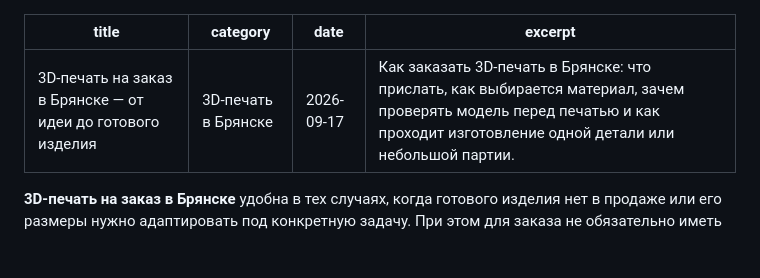
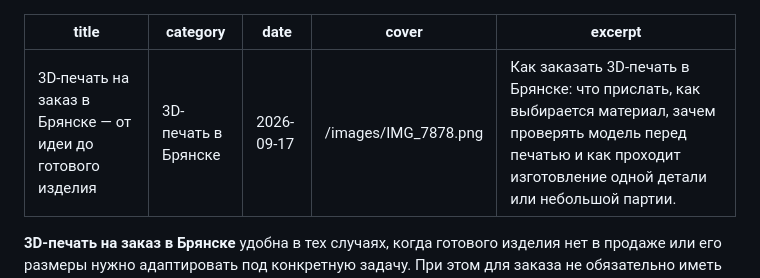
Before and after one commit to nikulinri-lang/print3d-shop-site, a Markdown page: content/blog/3d-pechat-na-zakaz-bryansk.md, the part around the change. Drawn GitHub-style; blank space fills up the shorter version.

Commit message:
Add blog preview image IMG_7878.png

```diff
--- a/content/blog/3d-pechat-na-zakaz-bryansk.md
+++ b/content/blog/3d-pechat-na-zakaz-bryansk.md
@@ -2,6 +2,7 @@
 title: 3D-печать на заказ в Брянске — от идеи до готового изделия
 category: 3D-печать в Брянске
 date: 2026-09-17
+cover: /images/IMG_7878.png
 excerpt: Как заказать 3D-печать в Брянске: что прислать, как выбирается материал, зачем проверять модель перед печатью и как проходит изготовление одной детали или небольшой партии.
 ---
 
```
